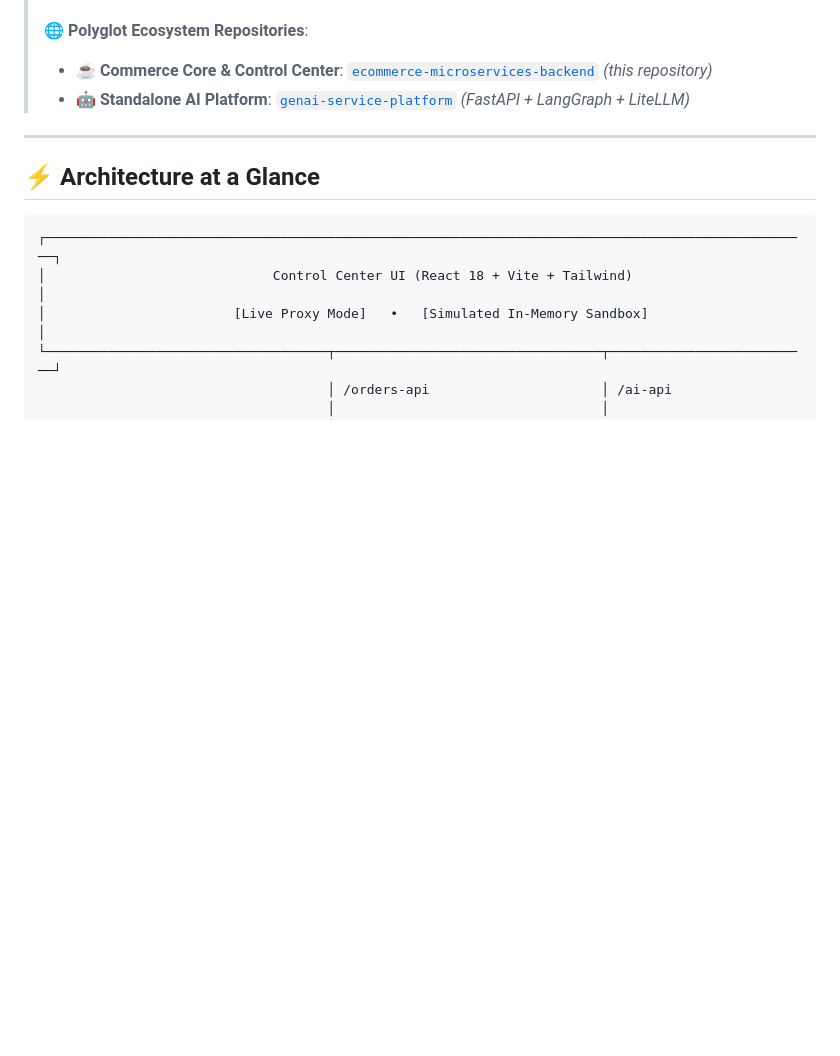
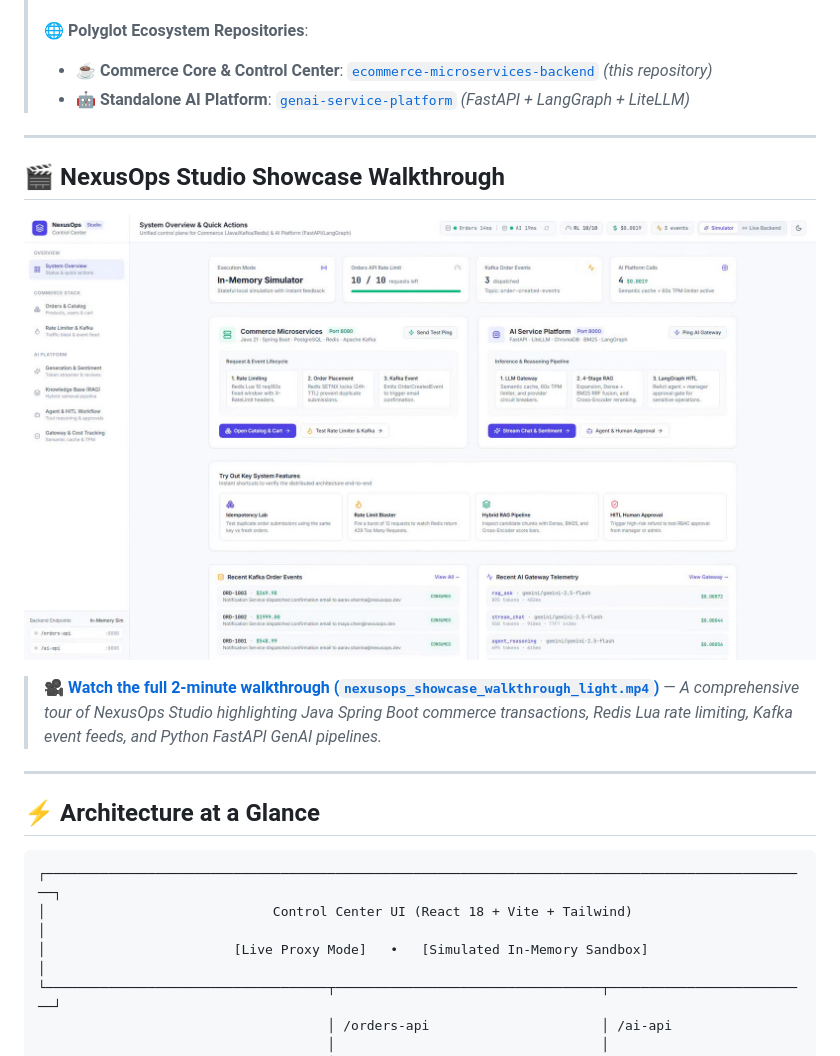
Before and after one commit to hk2257853/ecommerce-microservices-backend, a Markdown page: README.md, the part around the change. GitHub-like rendering; pictures changed too: nexusops_showcase_thumbnail.png (added); blank space fills up the shorter version.

```diff
--- a/README.md
+++ b/README.md
@@ -5,6 +5,14 @@
 > 🌐 **Polyglot Ecosystem Repositories**:
 > - ☕ **Commerce Core & Control Center**: [`ecommerce-microservices-backend`](https://github.com/hk2257853/ecommerce-microservices-backend) *(this repository)*
 > - 🤖 **Standalone AI Platform**: [`genai-service-platform`](https://github.com/hk2257853/genai-service-platform) *(FastAPI + LangGraph + LiteLLM)*
+
+---
+
+## 🎬 NexusOps Studio Showcase Walkthrough
+
+[![NexusOps Studio Walkthrough](nexusops_showcase_thumbnail.png)](nexusops_showcase_walkthrough_light.mp4)
+
+> 🎥 **[Watch the full 2-minute walkthrough (`nexusops_showcase_walkthrough_light.mp4`)](nexusops_showcase_walkthrough_light.mp4)** — *A comprehensive tour of NexusOps Studio highlighting Java Spring Boot commerce transactions, Redis Lua rate limiting, Kafka event feeds, and Python FastAPI GenAI pipelines.*
 
 ---
 
```
Also changed, not shown: control-center-ui/README.md (+10 -0 lines), 1 other file.
